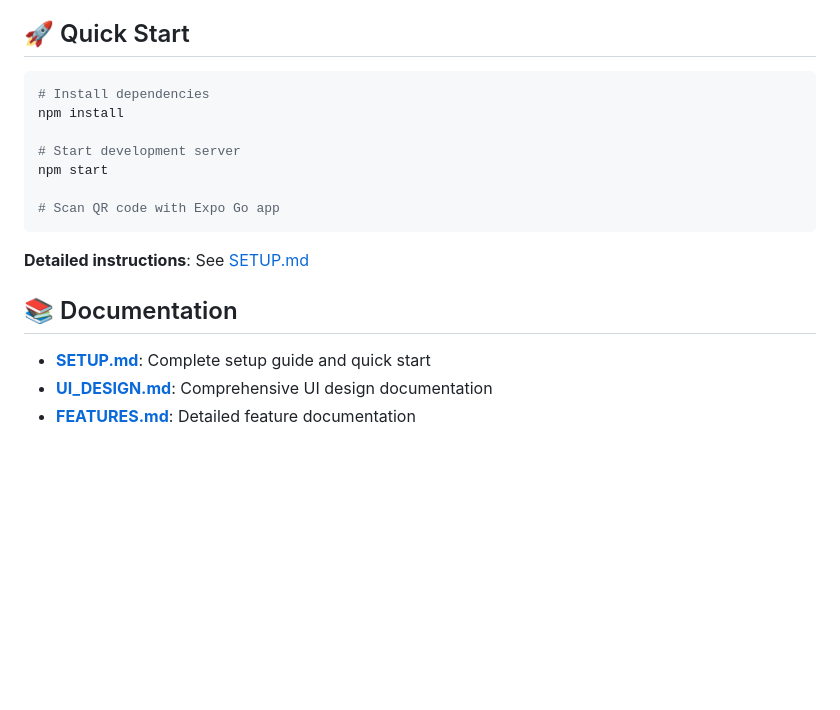
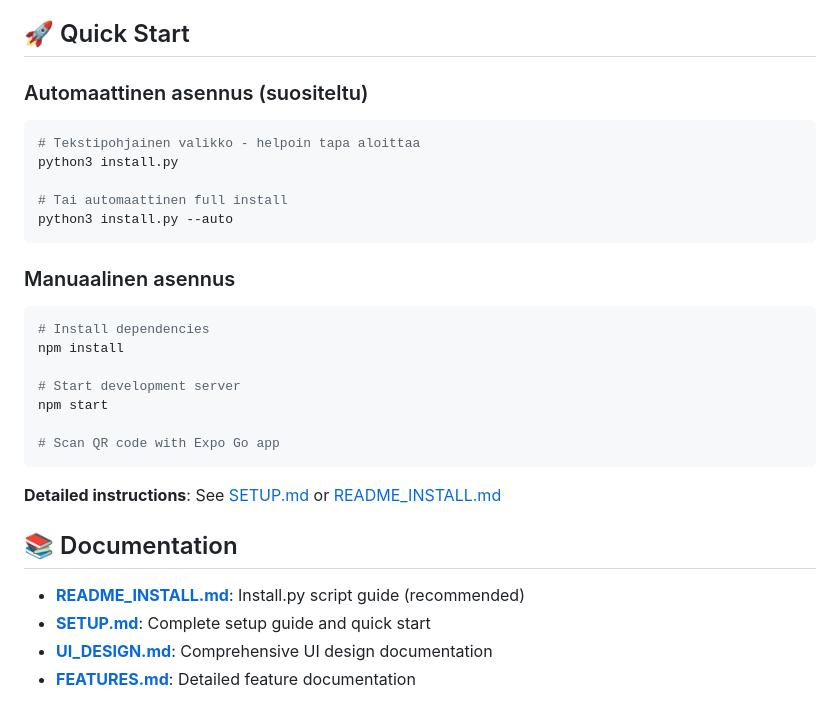
Before and after one commit to AnomFIN/mobilebanks, a Markdown page: README.md, the part around the change. GitHub-like rendering; blank space fills up the shorter version.

Commit message:
Päivitetty README.md viittaamaan install.py-skriptiin
Co-authored-by: AnomFIN <226206413+AnomFIN@users.noreply.github.com>

````diff
--- a/README.md
+++ b/README.md
@@ -28,6 +28,18 @@ A stunning Expo Go mobile banking app with a minimalist fintech UI design, featu
 
 ## 🚀 Quick Start
 
+### Automaattinen asennus (suositeltu)
+
+```bash
+# Tekstipohjainen valikko - helpoin tapa aloittaa
+python3 install.py
+
+# Tai automaattinen full install
+python3 install.py --auto
+```
+
+### Manuaalinen asennus
+
 ```bash
 # Install dependencies
 npm install
@@ -38,10 +50,11 @@ npm start
 # Scan QR code with Expo Go app
 ```
 
-**Detailed instructions**: See [SETUP.md](SETUP.md)
+**Detailed instructions**: See [SETUP.md](SETUP.md) or [README_INSTALL.md](README_INSTALL.md)
 
 ## 📚 Documentation
 
+- **[README_INSTALL.md](README_INSTALL.md)**: Install.py script guide (recommended)
 - **[SETUP.md](SETUP.md)**: Complete setup guide and quick start
 - **[UI_DESIGN.md](UI_DESIGN.md)**: Comprehensive UI design documentation
 - **[FEATURES.md](FEATURES.md)**: Detailed feature documentation
````
